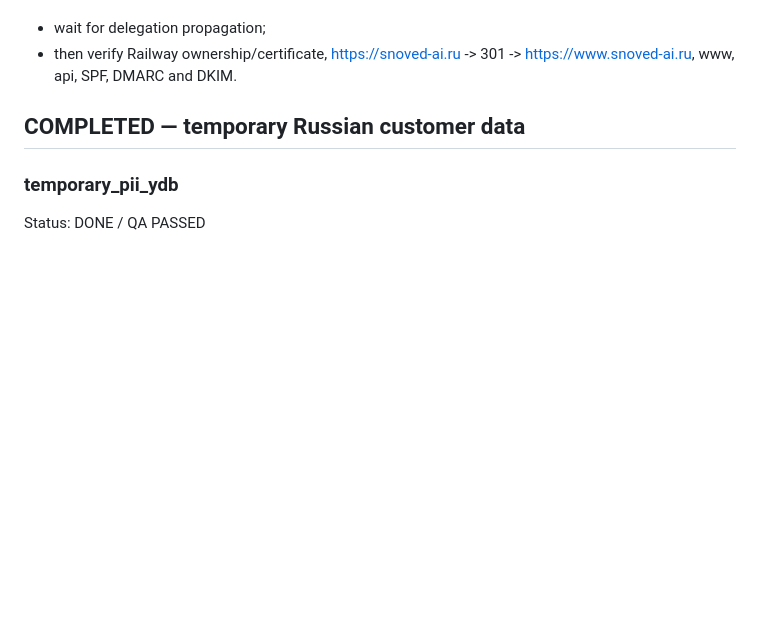
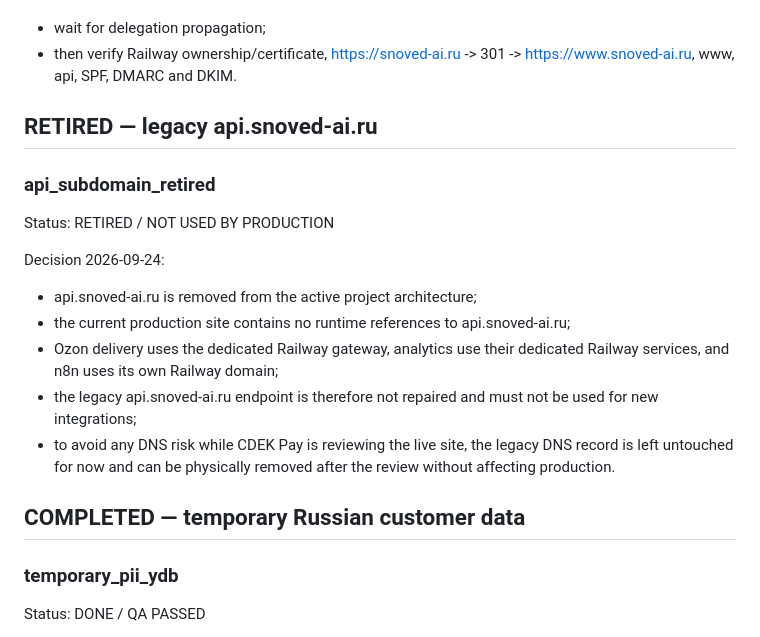
Before and after one commit to rang17031988-design/rang17031988-design.github.io, a Markdown page: PROJECT_BACKLOG.md, the part around the change. Rendered like a GitHub page; blank space fills up the shorter version.

Commit message:
Retire unused legacy API subdomain from project architecture

```diff
--- a/PROJECT_BACKLOG.md
+++ b/PROJECT_BACKLOG.md
@@ -51,6 +51,18 @@ Registrar cutover completed:
 Remaining step:
 - wait for delegation propagation;
 - then verify Railway ownership/certificate, https://snoved-ai.ru -> 301 -> https://www.snoved-ai.ru, www, api, SPF, DMARC and DKIM.
+
+## RETIRED — legacy api.snoved-ai.ru
+
+### api_subdomain_retired
+Status: RETIRED / NOT USED BY PRODUCTION
+
+Decision 2026-09-24:
+- api.snoved-ai.ru is removed from the active project architecture;
+- the current production site contains no runtime references to api.snoved-ai.ru;
+- Ozon delivery uses the dedicated Railway gateway, analytics use their dedicated Railway services, and n8n uses its own Railway domain;
+- the legacy api.snoved-ai.ru endpoint is therefore not repaired and must not be used for new integrations;
+- to avoid any DNS risk while CDEK Pay is reviewing the live site, the legacy DNS record is left untouched for now and can be physically removed after the review without affecting production.
 
 ## COMPLETED — temporary Russian customer data
 
```
